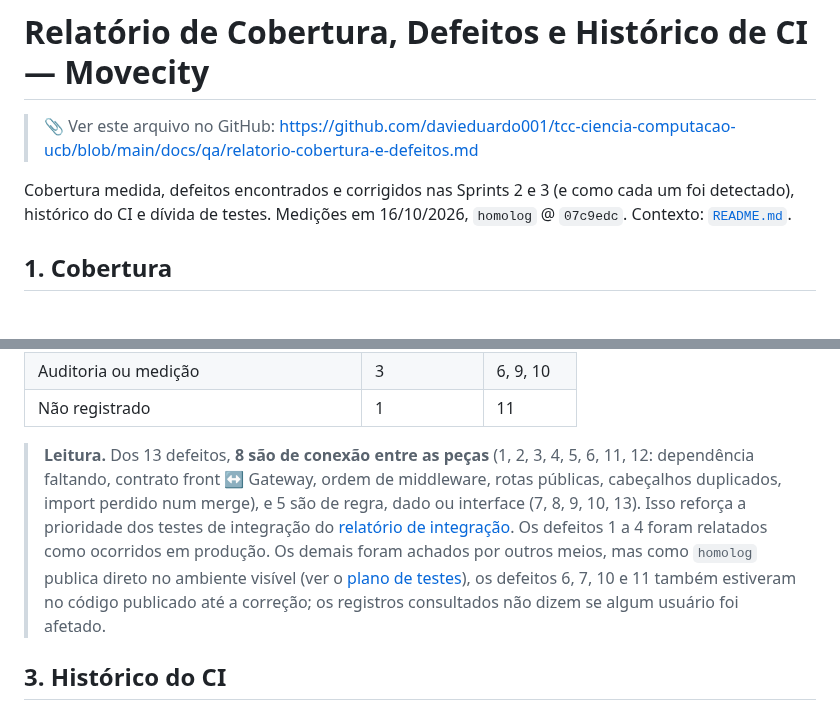
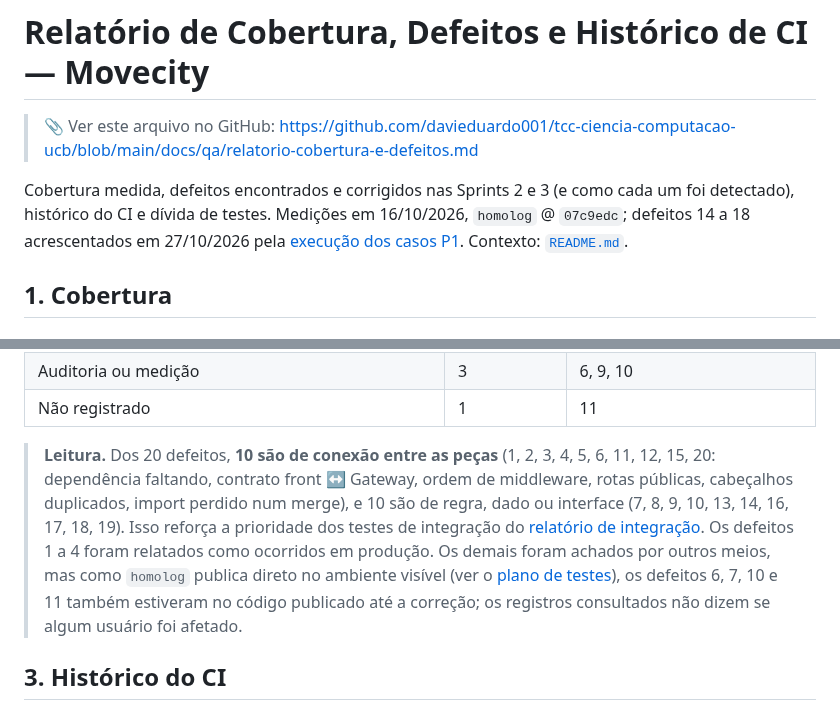
Before and after one commit to davieduardo001/tcc-ciencia-computacao-ucb, a Markdown page: docs/qa/relatorio-cobertura-e-defeitos.md, 2 parts joined by grey strips. GitHub-like rendering.

```diff
--- a/docs/qa/relatorio-cobertura-e-defeitos.md
+++ b/docs/qa/relatorio-cobertura-e-defeitos.md
@@ -3,7 +3,7 @@
 
 > 📎 Ver este arquivo no GitHub: <https://github.com/davieduardo001/tcc-ciencia-computacao-ucb/blob/main/docs/qa/relatorio-cobertura-e-defeitos.md>
 
-Cobertura medida, defeitos encontrados e corrigidos nas Sprints 2 e 3 (e como cada um foi detectado), histórico do CI e dívida de testes. Medições em 16/10/2026, `homolog` @ `07c9edc`. Contexto: [`README.md`](README.md).
+Cobertura medida, defeitos encontrados e corrigidos nas Sprints 2 e 3 (e como cada um foi detectado), histórico do CI e dívida de testes. Medições em 16/10/2026, `homolog` @ `07c9edc`; defeitos 14 a 18 acrescentados em 27/10/2026 pela [execução dos casos P1](execucao-casos-p1.md). Contexto: [`README.md`](README.md).
 
 ## 1. Cobertura
 
@@ -75,7 +82,7 @@ Selecionados nas issues e PRs das Sprints 1 a 3, com a forma de detecção **reg
 | Auditoria ou medição | 3 | 6, 9, 10 |
 | Não registrado | 1 | 11 |
 
-> **Leitura.** Dos 13 defeitos, **8 são de conexão entre as peças** (1, 2, 3, 4, 5, 6, 11, 12: dependência faltando, contrato front ↔ Gateway, ordem de middleware, rotas públicas, cabeçalhos duplicados, import perdido num merge), e 5 são de regra, dado ou interface (7, 8, 9, 10, 13). Isso reforça a prioridade dos testes de integração do [relatório de integração](relatorio-testes-integracao.md). Os defeitos 1 a 4 foram relatados como ocorridos em produção. Os demais foram achados por outros meios, mas como `homolog` publica direto no ambiente visível (ver o [plano de testes](plano-de-testes.md)), os defeitos 6, 7, 10 e 11 também estiveram no código publicado até a correção; os registros consultados não dizem se algum usuário foi afetado.
+> **Leitura.** Dos 20 defeitos, **10 são de conexão entre as peças** (1, 2, 3, 4, 5, 6, 11, 12, 15, 20: dependência faltando, contrato front ↔ Gateway, ordem de middleware, rotas públicas, cabeçalhos duplicados, import perdido num merge), e 10 são de regra, dado ou interface (7, 8, 9, 10, 13, 14, 16, 17, 18, 19). Isso reforça a prioridade dos testes de integração do [relatório de integração](relatorio-testes-integracao.md). Os defeitos 1 a 4 foram relatados como ocorridos em produção. Os demais foram achados por outros meios, mas como `homolog` publica direto no ambiente visível (ver o [plano de testes](plano-de-testes.md)), os defeitos 6, 7, 10 e 11 também estiveram no código publicado até a correção; os registros consultados não dizem se algum usuário foi afetado.
 
 ## 3. Histórico do CI
 
```
Also changed, not shown: other parts of docs/qa/relatorio-cobertura-e-defeitos.md (+9 -2 lines).
